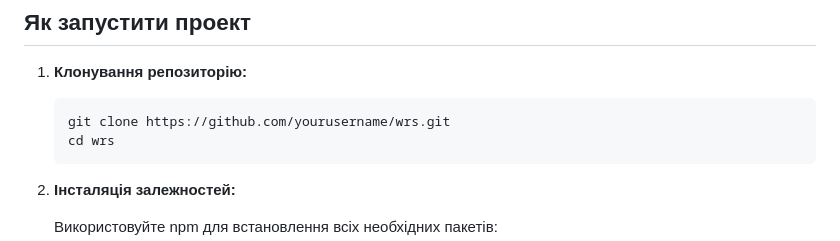
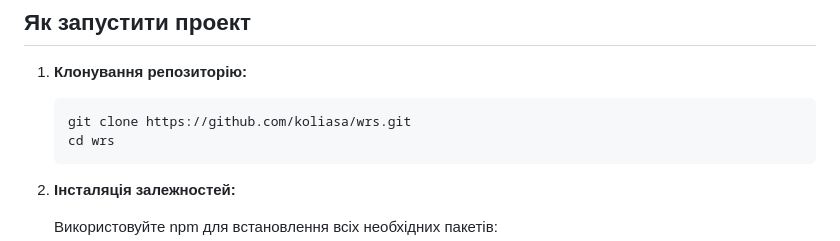
Before and after one commit to koliasa/Web-Radio-System, a Markdown page: README.md, the part around the change. Rendered like a GitHub page.

````diff
--- a/README.md
+++ b/README.md
@@ -53,7 +53,7 @@ wrs
 1. **Клонування репозиторію:**
 
    ```bash
-   git clone https://github.com/yourusername/wrs.git
+   git clone https://github.com/koliasa/wrs.git
    cd wrs
    ```
 
````
